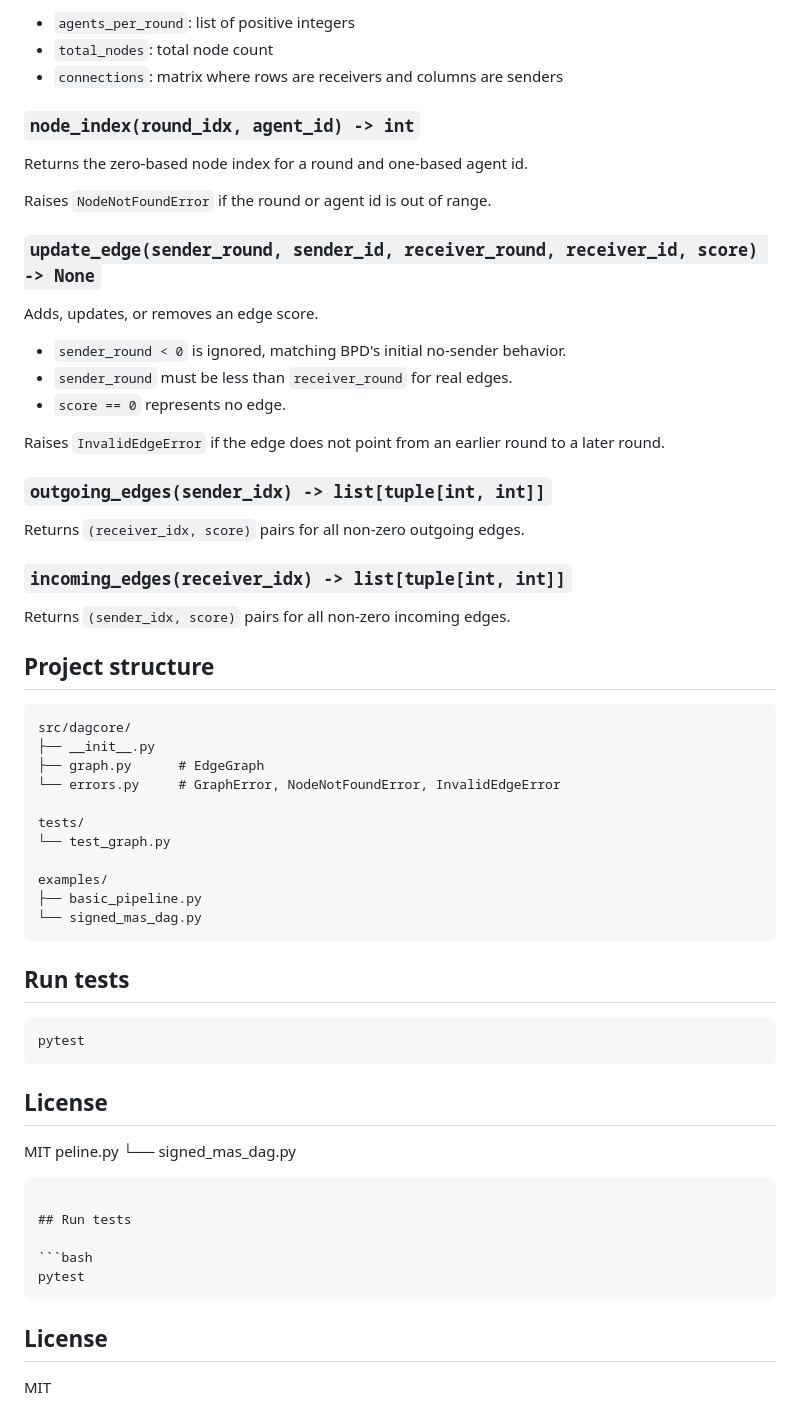
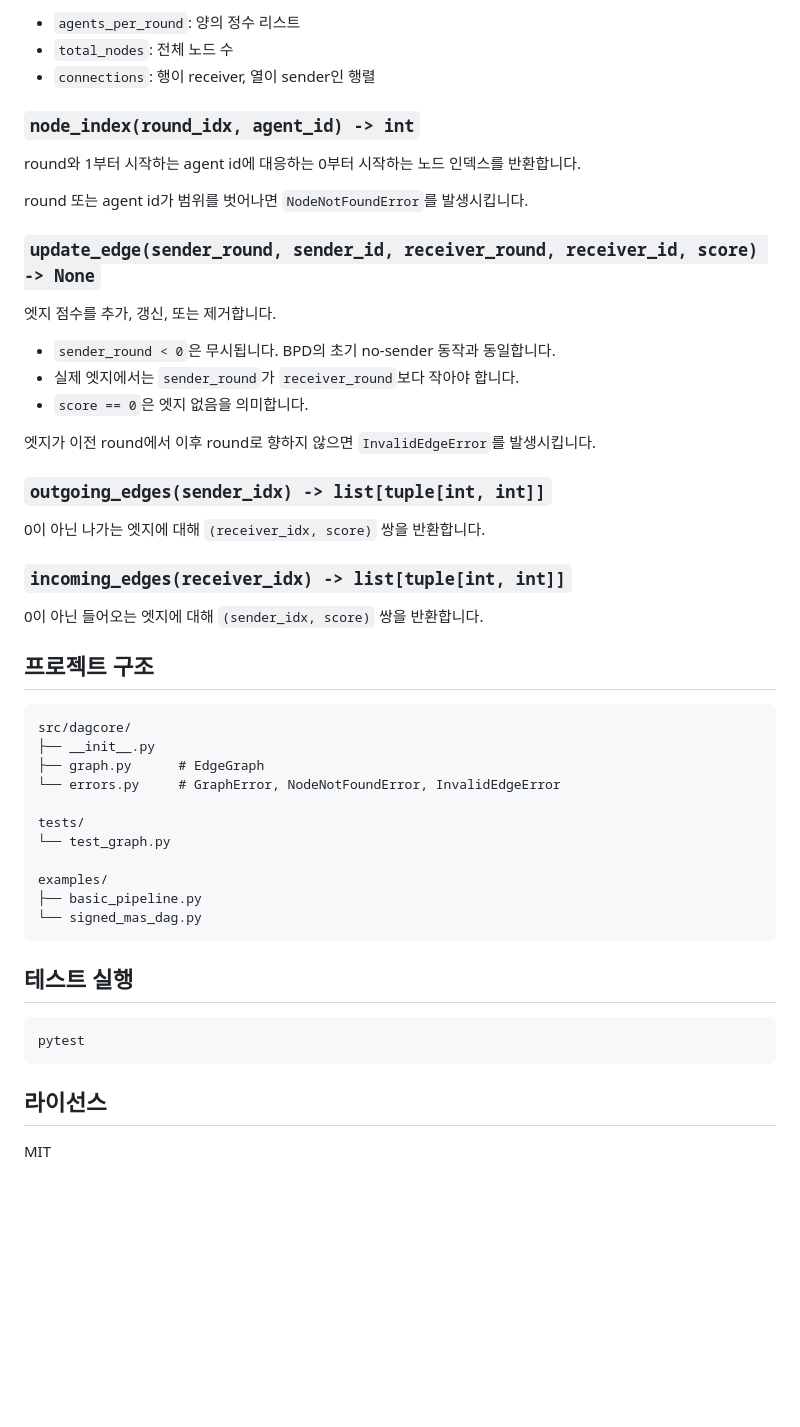
Before and after one commit to sobabear/DAG-Experiment, a Markdown page: README.md, the part around one of its changes. Drawn GitHub-style; blank space fills up the shorter version.

````diff
--- a/README.md
+++ b/README.md
@@ -92,34 +91,34 @@ Creates a layered signed DAG matrix.
 
-- `agents_per_round`: list of positive integers
-- `total_nodes`: total node count
-- `connections`: matrix where rows are receivers and columns are senders
+- `agents_per_round`: 양의 정수 리스트
+- `total_nodes`: 전체 노드 수
+- `connections`: 행이 receiver, 열이 sender인 행렬
 
 ### `node_index(round_idx, agent_id) -> int`
 
-Returns the zero-based node index for a round and one-based agent id.
+round와 1부터 시작하는 agent id에 대응하는 0부터 시작하는 노드 인덱스를 반환합니다.
 
-Raises `NodeNotFoundError` if the round or agent id is out of range.
+round 또는 agent id가 범위를 벗어나면 `NodeNotFoundError`를 발생시킵니다.
 
 ### `update_edge(sender_round, sender_id, receiver_round, receiver_id, score) -> None`
 
-Adds, updates, or removes an edge score.
+엣지 점수를 추가, 갱신, 또는 제거합니다.
 
-- `sender_round < 0` is ignored, matching BPD's initial no-sender behavior.
-- `sender_round` must be less than `receiver_round` for real edges.
-- `score == 0` represents no edge.
+- `sender_round < 0`은 무시됩니다. BPD의 초기 no-sender 동작과 동일합니다.
+- 실제 엣지에서는 `sender_round`가 `receiver_round`보다 작아야 합니다.
+- `score == 0`은 엣지 없음을 의미합니다.
 
-Raises `InvalidEdgeError` if the edge does not point from an earlier round to a
-later round.
+엣지가 이전 round에서 이후 round로 향하지 않으면 `InvalidEdgeError`를
+발생시킵니다.
 
 ### `outgoing_edges(sender_idx) -> list[tuple[int, int]]`
 
-Returns `(receiver_idx, score)` pairs for all non-zero outgoing edges.
+0이 아닌 나가는 엣지에 대해 `(receiver_idx, score)` 쌍을 반환합니다.
 
 ### `incoming_edges(receiver_idx) -> list[tuple[int, int]]`
 
-Returns `(sender_idx, score)` pairs for all non-zero incoming edges.
+0이 아닌 들어오는 엣지에 대해 `(sender_idx, score)` 쌍을 반환합니다.
 
-## Project structure
+## 프로젝트 구조
 
 ```text
 src/dagcore/
@@ -135,25 +134,12 @@ examples/
 └── signed_mas_dag.py
 ```
 
-## Run tests
+## 테스트 실행
 
 ```bash
 pytest
 ```
 
-## License
+## 라이선스
 
 MIT
-peline.py
-└── signed_mas_dag.py
-```
-
-## Run tests
-
-```bash
-pytest
-```
-
-## License
-
-MIT
````
Also changed, not shown: other parts of README.md (+38 -39 lines).
